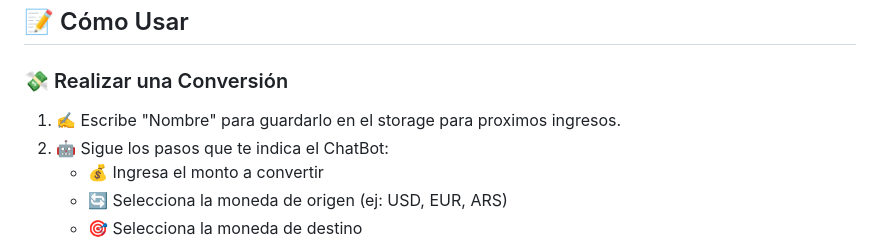
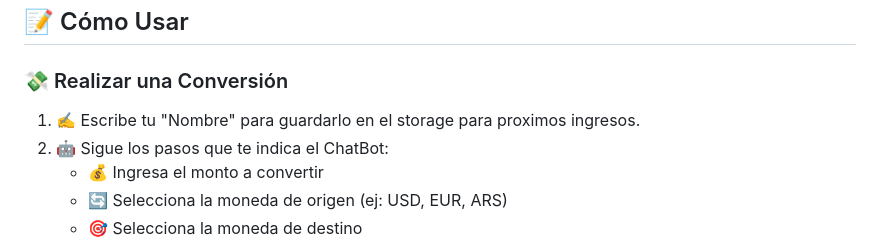
Before and after one commit to juan-moresi/proyectofinal-moresi-js, a Markdown page: README.md, the part around the change. Rendered like a GitHub page.

```diff
--- a/README.md
+++ b/README.md
@@ -20,7 +20,7 @@ Esta aplicación es un conversor de monedas interactivo que utiliza un ChatBot p
 
 ### 💸 Realizar una Conversión
 
-1. ✍️ Escribe "Nombre" para guardarlo en el storage para proximos ingresos.
+1. ✍️ Escribe tu "Nombre" para guardarlo en el storage para proximos ingresos.
 2. 🤖 Sigue los pasos que te indica el ChatBot:
    - 💰 Ingresa el monto a convertir
    - 🔄 Selecciona la moneda de origen (ej: USD, EUR, ARS)
```
